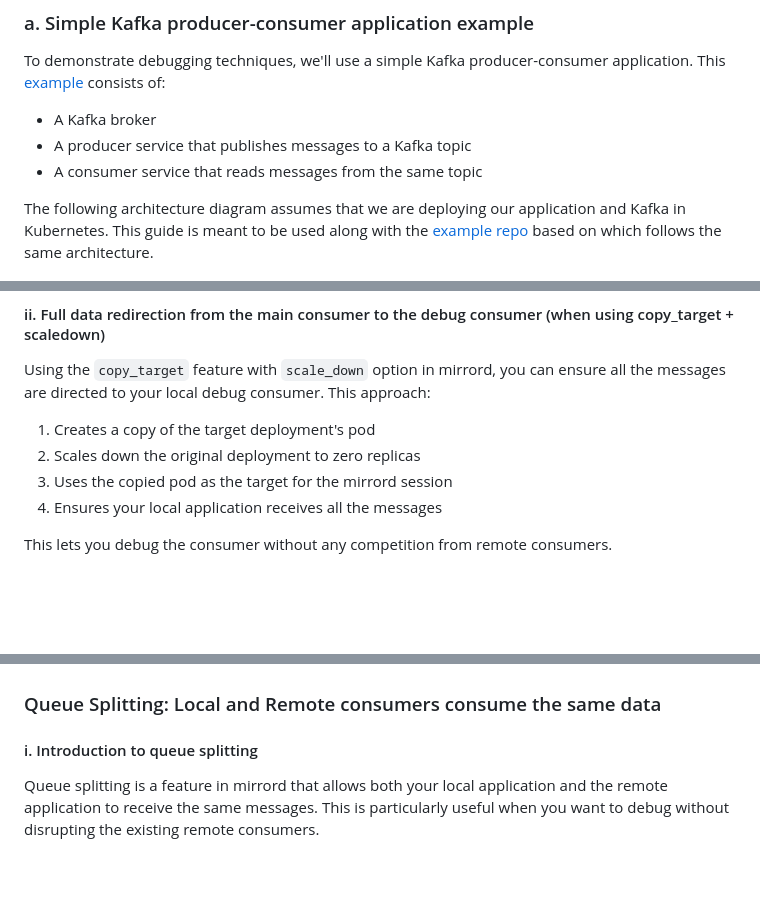
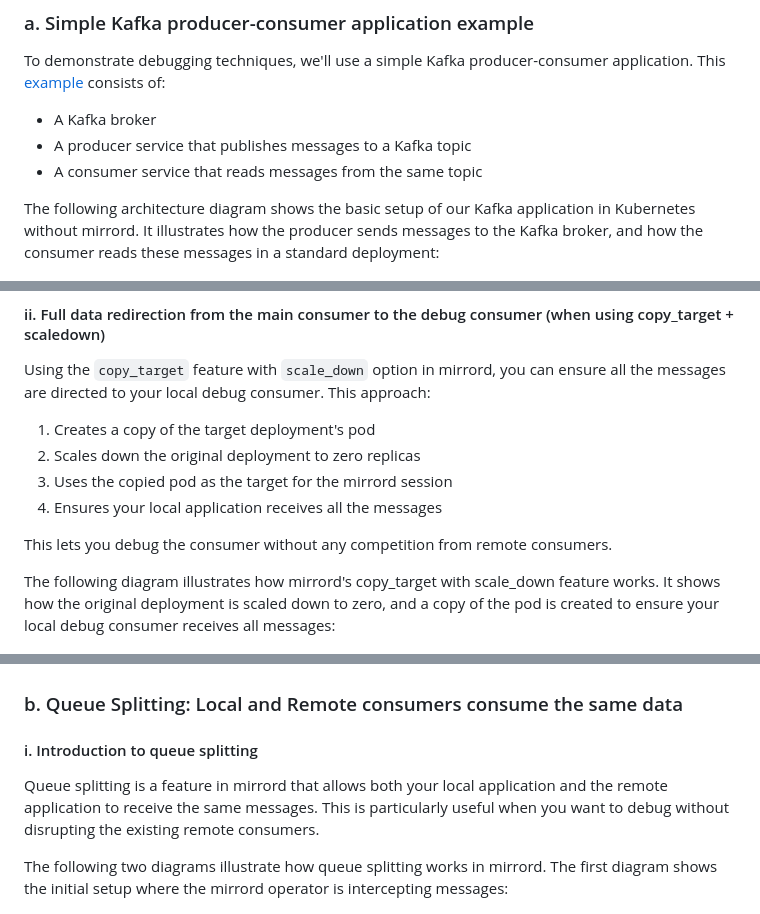
Before and after one commit to waveywaves/mirrord-kafka-debug-example, a Markdown page: BLOG.md, 3 parts joined by grey strips. Rendered like a GitHub page; blank space fills up the shorter version.

```diff
--- a/BLOG.md
+++ b/BLOG.md
@@ -83,7 +83,7 @@ To demonstrate debugging techniques, we'll use a simple Kafka producer-consumer
 - A producer service that publishes messages to a Kafka topic
 - A consumer service that reads messages from the same topic
 
-The following architecture diagram assumes that we are deploying our application and Kafka in Kubernetes. This guide is meant to be used along with the [example repo](https://github.com/waveywaves/mirrord-kafka-debug-example) based on which follows the same architecture.
+The following architecture diagram shows the basic setup of our Kafka application in Kubernetes without mirrord. It illustrates how the producer sends messages to the Kafka broker, and how the consumer reads these messages in a standard deployment:
 
 ![Architecture Diagram - Setup without mirrord](images/setup%20without%20mirrord.png)
 
@@ -156,4 +156,6 @@ Using the `copy_target` feature with `scale_down` option in mirrord, you can ens
 
 This lets you debug the consumer without any competition from remote consumers.
 
+The following diagram illustrates how mirrord's copy_target with scale_down feature works. It shows how the original deployment is scaled down to zero, and a copy of the pod is created to ensure your local debug consumer receives all messages:
+
 ![Architecture Diagram - Copy Target with Scale Down](images/setup%20with%20mirrord%20copy_target%2Bscaledown.png)
@@ -203,10 +217,12 @@ mirrord exec --config .mirrord/.copy_scaledown.json -- python app.py
 
 ![Kafka Producer UI for Copy Target](images/Kafka%20Producer%20UI%20Screenshot%20copy_target.png)
 
-### Queue Splitting: Local and Remote consumers consume the same data
+### b. Queue Splitting: Local and Remote consumers consume the same data
 
 #### i. Introduction to queue splitting
 
 Queue splitting is a feature in mirrord that allows both your local application and the remote application to receive the same messages. This is particularly useful when you want to debug without disrupting the existing remote consumers.
 
+The following two diagrams illustrate how queue splitting works in mirrord. The first diagram shows the initial setup where the mirrord operator is intercepting messages:
+
 ![Architecture Diagram - Queue Splitting Setup 1](images/setup%20with%20mirrord%20queue_splitting%201.png)
```
Also changed, not shown: other parts of BLOG.md (+24 -0 lines).
